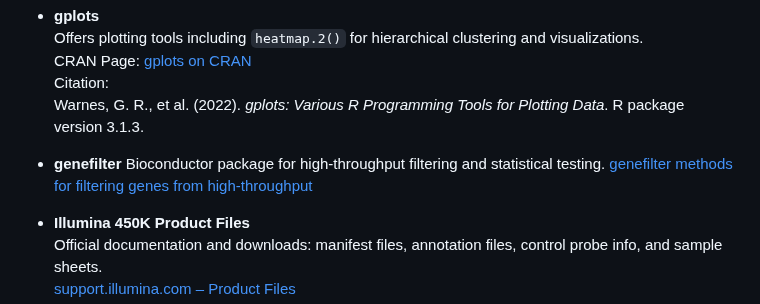
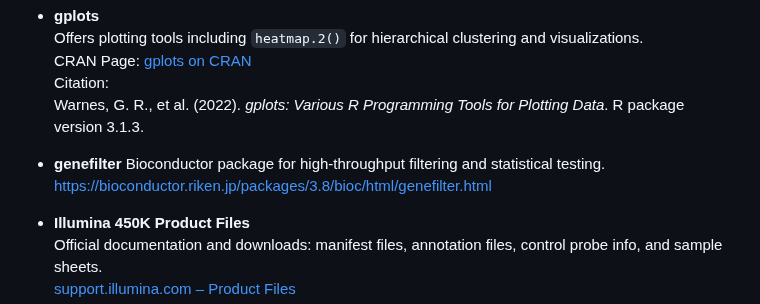
Before and after one commit to Martinaa1408/DNARNA_Group4, a Markdown page: README.md, the part around the change. Drawn GitHub-style.

```diff
--- a/README.md
+++ b/README.md
@@ -139,7 +139,7 @@ image..
 
 - **genefilter**
   Bioconductor package for high-throughput filtering and statistical testing.
-  [genefilter methods for filtering genes from high-throughput](experimentshttps://bioconductor.riken.jp/packages/3.8/bioc/html/genefilter.html)
+  https://bioconductor.riken.jp/packages/3.8/bioc/html/genefilter.html
 
 - **Illumina 450K Product Files**
   Official documentation and downloads: manifest files, annotation files, control probe info, and sample    sheets.
```
